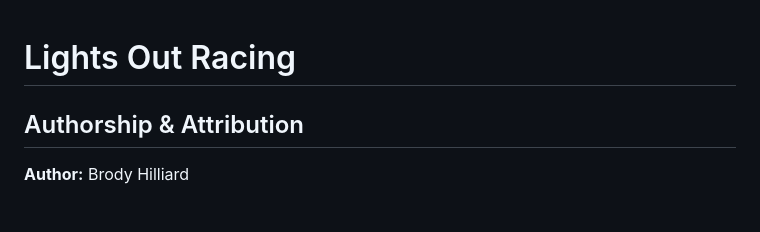
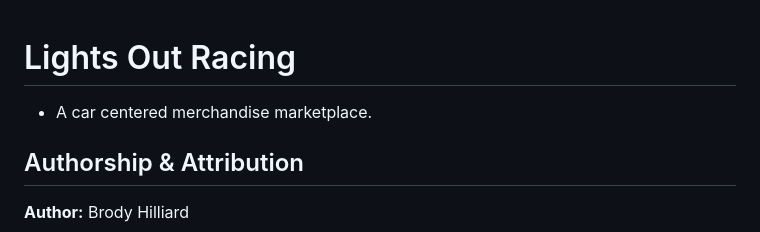
Before and after one commit to brody20051/redesigned-chainsaw-project1, a Markdown page: README.md, the part around the change. Rendered like a GitHub page; blank space fills up the shorter version.

```diff
--- a/README.md
+++ b/README.md
@@ -4,6 +4,7 @@
 
 
 # Lights Out Racing
+* A car centered merchandise marketplace.
 
 ## Authorship & Attribution
 
```
